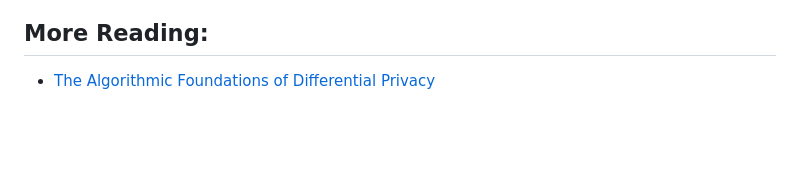
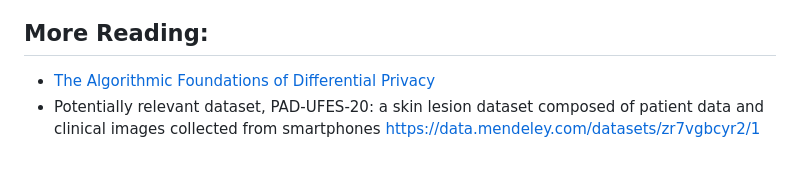
Before and after one commit to madprogramer/clinical-differential-privacy-project, a Markdown page: README.md, the part around the change. GitHub-like rendering; blank space fills up the shorter version.

```diff
--- a/README.md
+++ b/README.md
@@ -70,3 +70,4 @@ Differential Privacy Project in R
 
 ## More Reading:
 * [The Algorithmic Foundations of Differential Privacy](https://www.cis.upenn.edu/~aaroth/Papers/privacybook.pdf)
+* Potentially relevant dataset, PAD-UFES-20: a skin lesion dataset composed of patient data and clinical images collected from smartphones https://data.mendeley.com/datasets/zr7vgbcyr2/1
```
